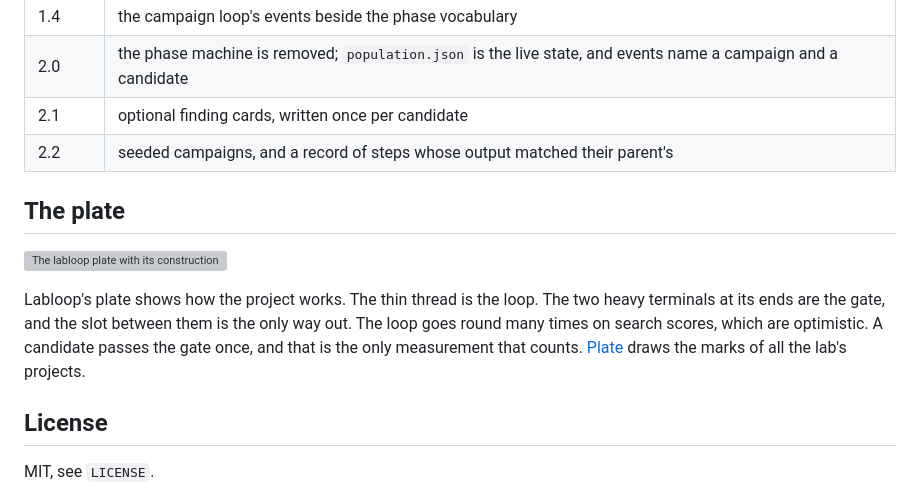
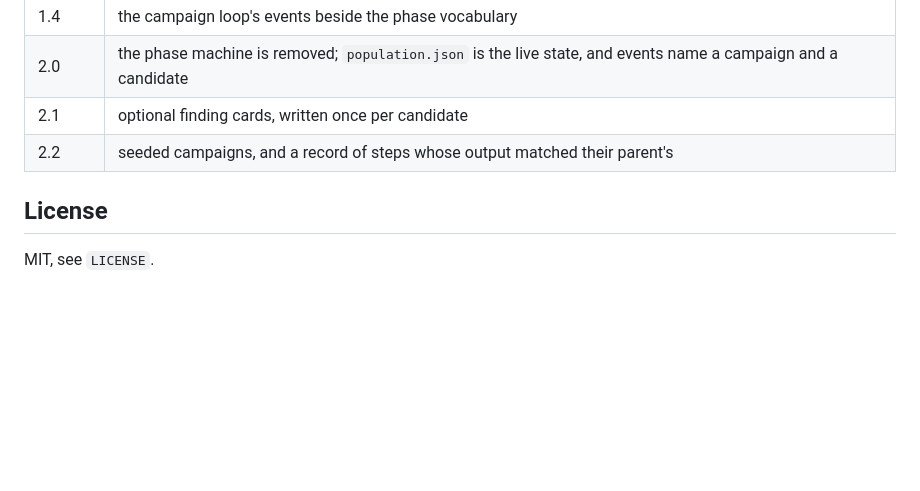
Before and after one commit to nullsilver-labs/labloop, a Markdown page: README.md, the part around the change. Rendered like a GitHub page; folded sections open; blank space fills up the shorter version; grey boxes are pictures that could not be loaded.

Commit message:
README: drop the plate section
Co-Authored-By: Claude Opus 5.5 <noreply@anthropic.com>

```diff
--- a/README.md
+++ b/README.md
@@ -112,18 +112,6 @@ The major version changes when a reader that ignored the change would misread th
 
 </details>
 
-## The plate
-
-<p>
-  <picture>
-    <source media="(prefers-color-scheme: dark)" srcset="docs/assets/labloop-construction-dark.svg">
-    <source media="(prefers-color-scheme: light)" srcset="docs/assets/labloop-construction-light.svg">
-    <img src="docs/assets/labloop-construction-light.svg" alt="The labloop plate with its construction" width="360">
-  </picture>
-</p>
-
-Labloop's plate shows how the project works. The thin thread is the loop. The two heavy terminals at its ends are the gate, and the slot between them is the only way out. The loop goes round many times on search scores, which are optimistic. A candidate passes the gate once, and that is the only measurement that counts. [Plate](https://nullsilver.com/artifacts/plate) draws the marks of all the lab's projects.
-
 ## License
 
 MIT, see `LICENSE`.
```
